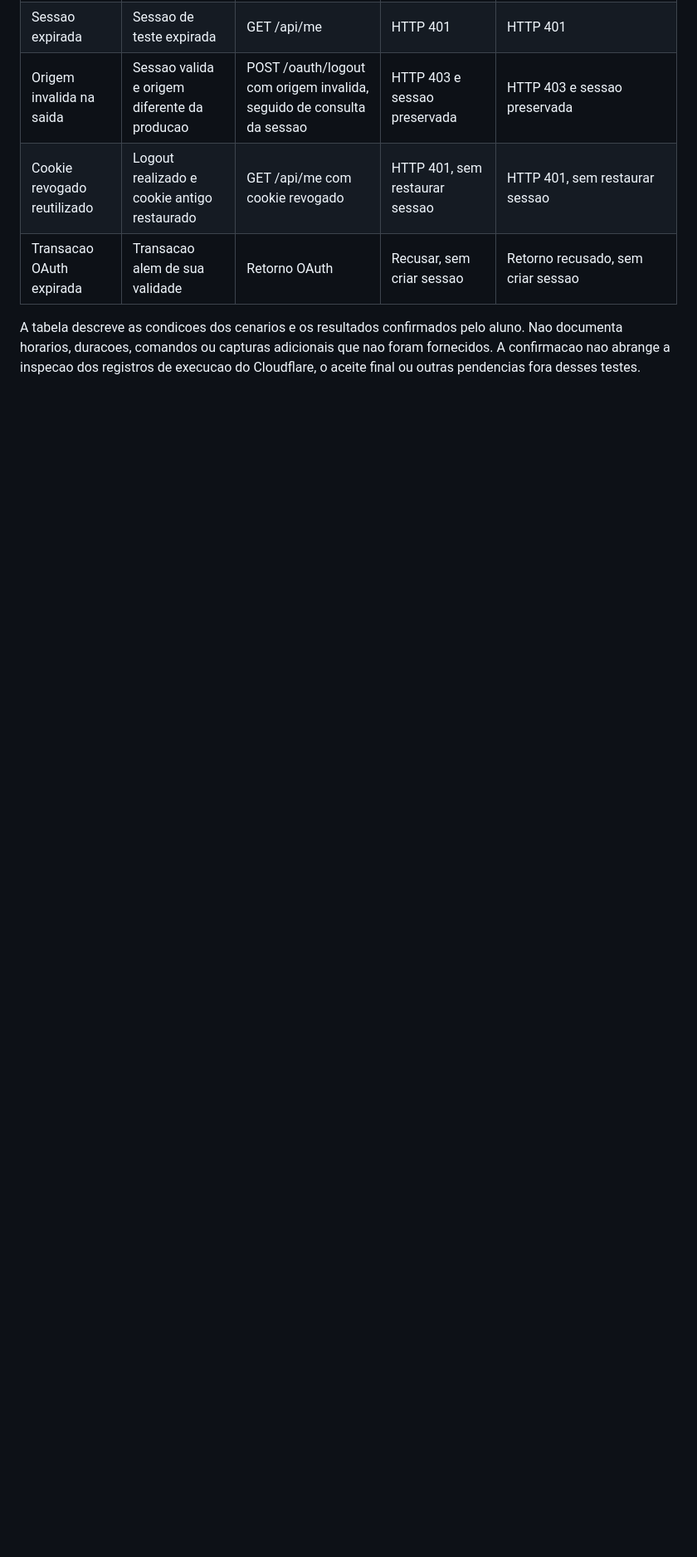
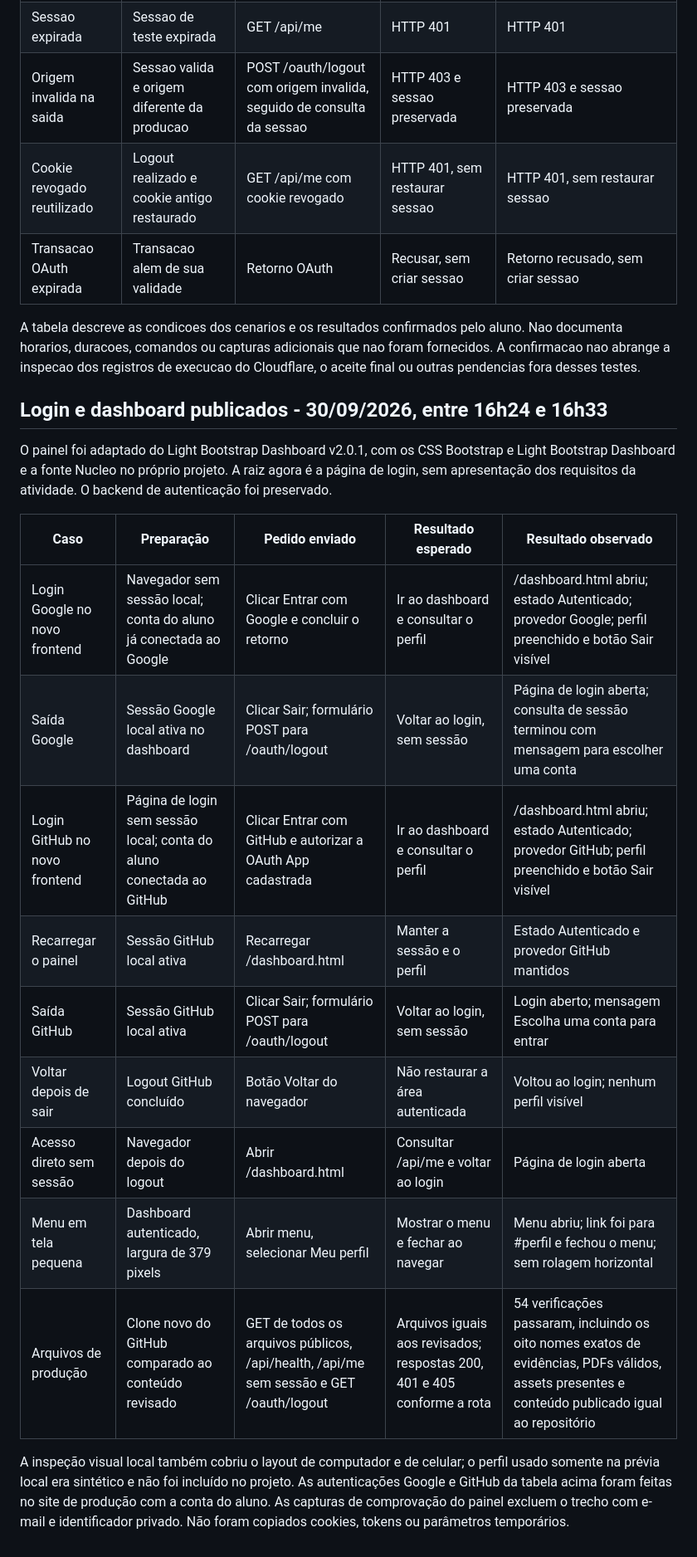
Before and after one commit to jvcreator-br/site-autentica-o-frank, a Markdown page: public/entrega1/07-testes-falha.md, the part around one of its changes. Shown at 83% size. Rendered like a GitHub page; blank space fills up the shorter version.

Commit message:
finaliza os testes do dashboard

```diff
--- a/public/entrega1/07-testes-falha.md
+++ b/public/entrega1/07-testes-falha.md
@@ -79,3 +79,21 @@ O aluno informou que executou os testes e confirmou os resultados abaixo. Esta a
 | Transacao OAuth expirada | Transacao alem de sua validade | Retorno OAuth | Recusar, sem criar sessao | Retorno recusado, sem criar sessao |
 
 A tabela descreve as condicoes dos cenarios e os resultados confirmados pelo aluno. Nao documenta horarios, duracoes, comandos ou capturas adicionais que nao foram fornecidos. A confirmacao nao abrange a inspecao dos registros de execucao do Cloudflare, o aceite final ou outras pendencias fora desses testes.
+
+## Login e dashboard publicados - 30/09/2026, entre 16h24 e 16h33
+
+O painel foi adaptado do Light Bootstrap Dashboard v2.0.1, com os CSS Bootstrap e Light Bootstrap Dashboard e a fonte Nucleo no próprio projeto. A raiz agora é a página de login, sem apresentação dos requisitos da atividade. O backend de autenticação foi preservado.
+
+| Caso | Preparação | Pedido enviado | Resultado esperado | Resultado observado |
+| --- | --- | --- | --- | --- |
+| Login Google no novo frontend | Navegador sem sessão local; conta do aluno já conectada ao Google | Clicar Entrar com Google e concluir o retorno | Ir ao dashboard e consultar o perfil | /dashboard.html abriu; estado Autenticado; provedor Google; perfil preenchido e botão Sair visível |
+| Saída Google | Sessão Google local ativa no dashboard | Clicar Sair; formulário POST para /oauth/logout | Voltar ao login, sem sessão | Página de login aberta; consulta de sessão terminou com mensagem para escolher uma conta |
+| Login GitHub no novo frontend | Página de login sem sessão local; conta do aluno conectada ao GitHub | Clicar Entrar com GitHub e autorizar a OAuth App cadastrada | Ir ao dashboard e consultar o perfil | /dashboard.html abriu; estado Autenticado; provedor GitHub; perfil preenchido e botão Sair visível |
+| Recarregar o painel | Sessão GitHub local ativa | Recarregar /dashboard.html | Manter a sessão e o perfil | Estado Autenticado e provedor GitHub mantidos |
+| Saída GitHub | Sessão GitHub local ativa | Clicar Sair; formulário POST para /oauth/logout | Voltar ao login, sem sessão | Login aberto; mensagem Escolha uma conta para entrar |
+| Voltar depois de sair | Logout GitHub concluído | Botão Voltar do navegador | Não restaurar a área autenticada | Voltou ao login; nenhum perfil visível |
+| Acesso direto sem sessão | Navegador depois do logout | Abrir /dashboard.html | Consultar /api/me e voltar ao login | Página de login aberta |
+| Menu em tela pequena | Dashboard autenticado, largura de 379 pixels | Abrir menu, selecionar Meu perfil | Mostrar o menu e fechar ao navegar | Menu abriu; link foi para #perfil e fechou o menu; sem rolagem horizontal |
+| Arquivos de produção | Clone novo do GitHub comparado ao conteúdo revisado | GET de todos os arquivos públicos, /api/health, /api/me sem sessão e GET /oauth/logout | Arquivos iguais aos revisados; respostas 200, 401 e 405 conforme a rota | 54 verificações passaram, incluindo os oito nomes exatos de evidências, PDFs válidos, assets presentes e conteúdo publicado igual ao repositório |
+
+A inspeção visual local também cobriu o layout de computador e de celular; o perfil usado somente na prévia local era sintético e não foi incluído no projeto. As autenticações Google e GitHub da tabela acima foram feitas no site de produção com a conta do aluno. As capturas de comprovação do painel excluem o trecho com e-mail e identificador privado. Não foram copiados cookies, tokens ou parâmetros temporários.
```
Also changed, not shown: other parts of public/entrega1/07-testes-falha.md (+1 -1 lines).
